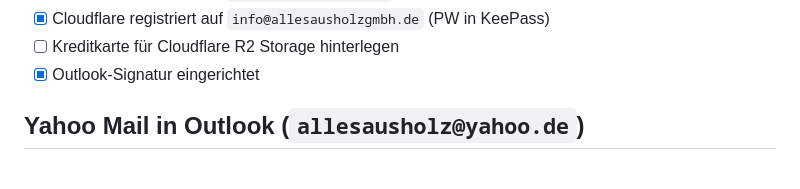
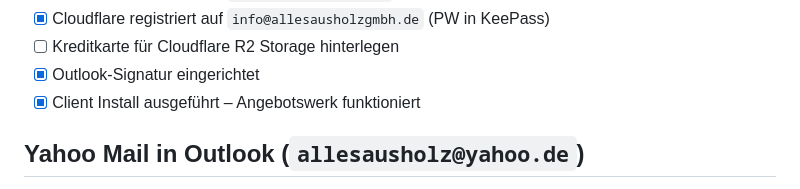
Before and after one commit to GunnarGillert/GunnarGillert, a Markdown page: Kunden/AllesAusHolz/2026-08-11-Neuer-Rechner-Stephanie-Kroell.md, the part around the change. Drawn GitHub-style.

Commit message:
Angebotswerk-Client-Installation als erledigt dokumentieren
Co-Authored-By: Claude Sonnet 5 <noreply@anthropic.com>
Claude-Session: https://claude.ai/code/session_01Fb8bbb7ZfhXoyVwu5aoeNA

```diff
--- a/Kunden/AllesAusHolz/2026-08-11-Neuer-Rechner-Stephanie-Kroell.md
+++ b/Kunden/AllesAusHolz/2026-08-11-Neuer-Rechner-Stephanie-Kroell.md
@@ -20,6 +20,7 @@
 - [x] Cloudflare registriert auf `info@allesausholzgmbh.de` (PW in KeePass)
 - [ ] Kreditkarte für Cloudflare R2 Storage hinterlegen
 - [x] Outlook-Signatur eingerichtet
+- [x] Client Install ausgeführt – Angebotswerk funktioniert
 
 ## Yahoo Mail in Outlook (`allesausholz@yahoo.de`)
 
```
